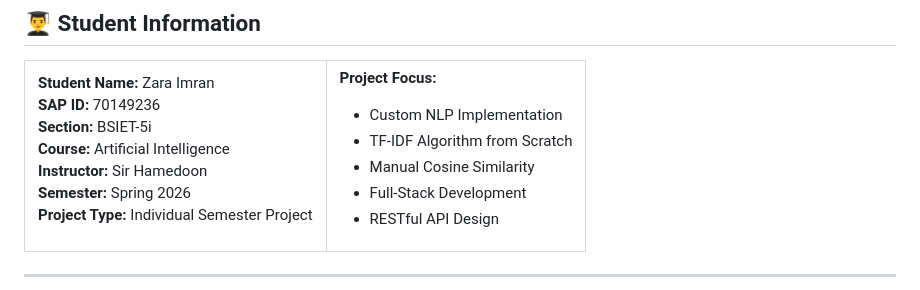
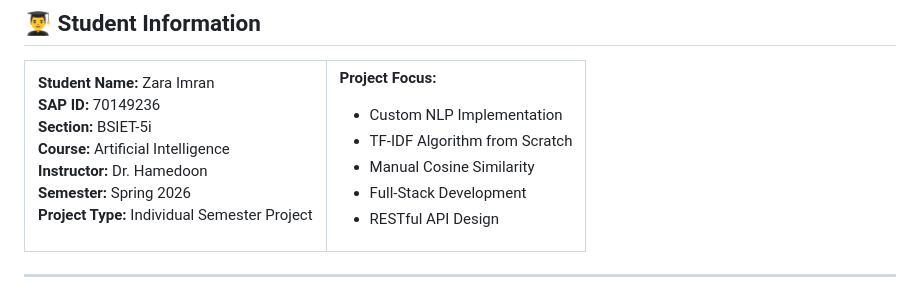
Before and after one commit to zaraimran03/AI_PROJECT, a Markdown page: README.md, the part around one of its changes. GitHub-like rendering.

```diff
--- a/README.md
+++ b/README.md
@@ -27,7 +27,7 @@
 **SAP ID:** 70149236
 **Section:** BSIET-5i
 **Course:** Artificial Intelligence
-**Instructor:** Sir Hamedoon
+**Instructor:** Dr. Hamedoon
 **Semester:** Spring 2026
 **Project Type:** Individual Semester Project
 
```
Also changed, not shown: other parts of README.md (+4 -4 lines).
